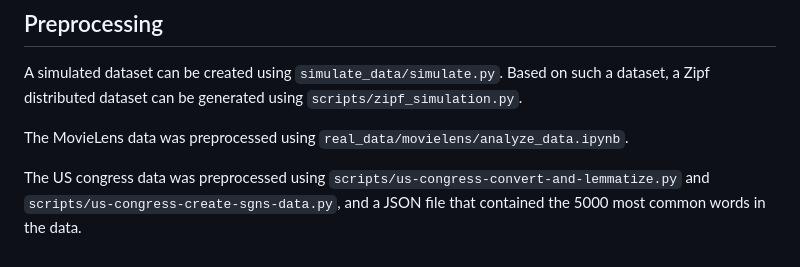
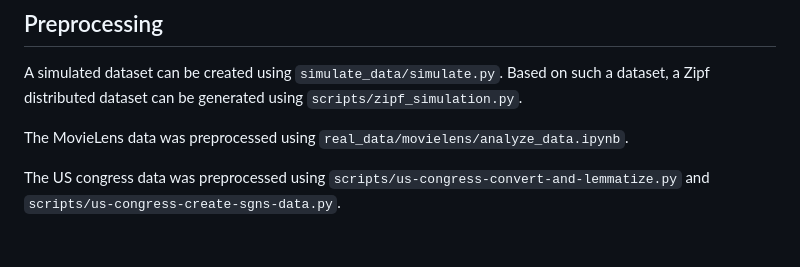
Before and after one commit to ninpnin/embedding-uncertainty-estimation, a Markdown page: README.md, the part around the change. Drawn GitHub-style.

Commit message:
docs: update README

````diff
--- a/README.md
+++ b/README.md
@@ -108,4 +108,4 @@
 
 The MovieLens data was preprocessed using ```real_data/movielens/analyze_data.ipynb```.
 
-The US congress data was preprocessed using ```scripts/us-congress-convert-and-lemmatize.py``` and ```scripts/us-congress-create-sgns-data.py```, and a JSON file that contained the 5000 most common words in the data.
+The US congress data was preprocessed using ```scripts/us-congress-convert-and-lemmatize.py``` and ```scripts/us-congress-create-sgns-data.py```.
````
